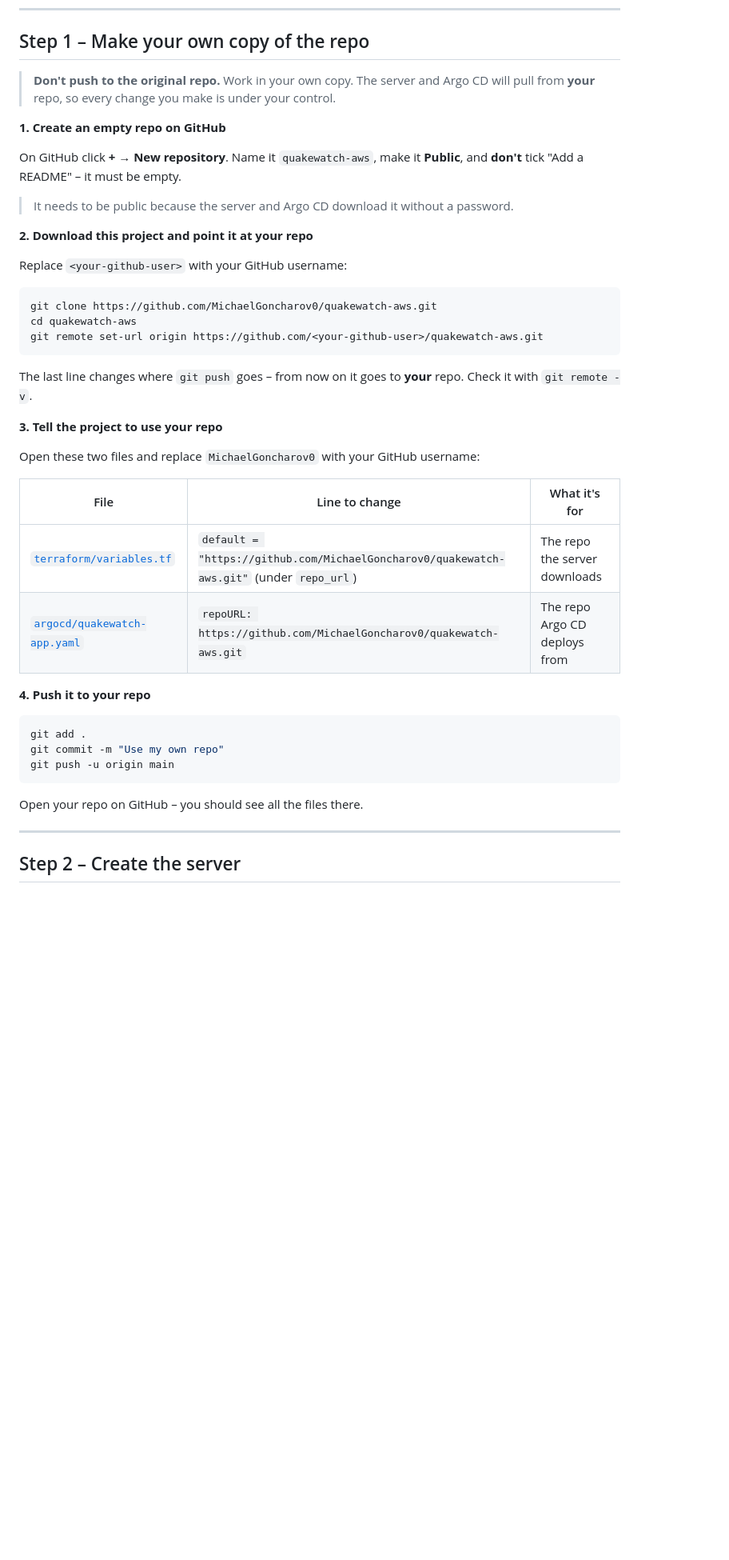
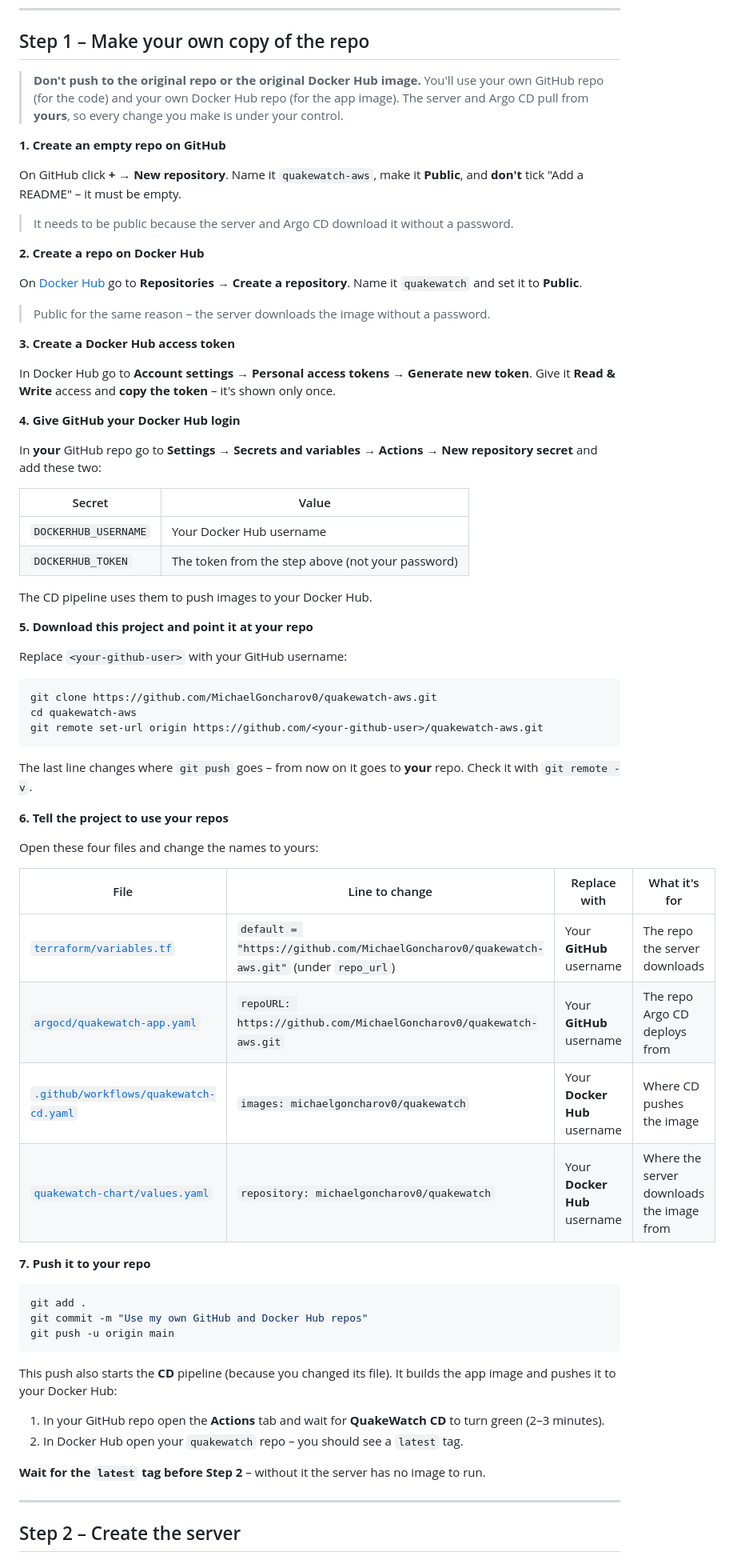
Before and after one commit to MichaelGoncharov0/quakewatch-aws, a Markdown page: README.md, the part around one of its changes. Shown at 80% size. Drawn GitHub-style; blank space fills up the shorter version.

````diff
--- a/README.md
+++ b/README.md
@@ -124,8 +130,9 @@ aws sts get-caller-identity    # should end with  user/dana-terraform  (not root
 
 ## Step 1 – Make your own copy of the repo
 
-> **Don't push to the original repo.** Work in your own copy. The server and Argo CD will
-> pull from **your** repo, so every change you make is under your control.
+> **Don't push to the original repo or the original Docker Hub image.** You'll use your own
+> GitHub repo (for the code) and your own Docker Hub repo (for the app image). The server and
+> Argo CD pull from **yours**, so every change you make is under your control.
 
 **1. Create an empty repo on GitHub**
 
@@ -134,7 +141,31 @@ On GitHub click **+ → New repository**. Name it `quakewatch-aws`, make it **Pu
 
 > It needs to be public because the server and Argo CD download it without a password.
 
-**2. Download this project and point it at your repo**
+**2. Create a repo on Docker Hub**
+
+On [Docker Hub](https://hub.docker.com/) go to **Repositories → Create a repository**.
+Name it `quakewatch` and set it to **Public**.
+
+> Public for the same reason – the server downloads the image without a password.
+
+**3. Create a Docker Hub access token**
+
+In Docker Hub go to **Account settings → Personal access tokens → Generate new token**.
+Give it **Read & Write** access and **copy the token** – it's shown only once.
+
+**4. Give GitHub your Docker Hub login**
+
+In **your** GitHub repo go to **Settings → Secrets and variables → Actions → New repository secret**
+and add these two:
+
+| Secret | Value |
+|---|---|
+| `DOCKERHUB_USERNAME` | Your Docker Hub username |
+| `DOCKERHUB_TOKEN` | The token from the step above (not your password) |
+
+The CD pipeline uses them to push images to your Docker Hub.
+
+**5. Download this project and point it at your repo**
 
 Replace `<your-github-user>` with your GitHub username:
 
@@ -147,24 +178,32 @@ git remote set-url origin https://github.com/<your-github-user>/quakewatch-aws.g
 The last line changes where `git push` goes – from now on it goes to **your** repo.
 Check it with `git remote -v`.
 
-**3. Tell the project to use your repo**
+**6. Tell the project to use your repos**
 
-Open these two files and replace `MichaelGoncharov0` with your GitHub username:
+Open these four files and change the names to yours:
 
-| File | Line to change | What it's for |
-|---|---|---|
-| [`terraform/variables.tf`](terraform/variables.tf) | `default = "https://github.com/MichaelGoncharov0/quakewatch-aws.git"` (under `repo_url`) | The repo the server downloads |
-| [`argocd/quakewatch-app.yaml`](argocd/quakewatch-app.yaml) | `repoURL: https://github.com/MichaelGoncharov0/quakewatch-aws.git` | The repo Argo CD deploys from |
+| File | Line to change | Replace with | What it's for |
+|---|---|---|---|
+| [`terraform/variables.tf`](terraform/variables.tf) | `default = "https://github.com/MichaelGoncharov0/quakewatch-aws.git"` (under `repo_url`) | Your **GitHub** username | The repo the server downloads |
+| [`argocd/quakewatch-app.yaml`](argocd/quakewatch-app.yaml) | `repoURL: https://github.com/MichaelGoncharov0/quakewatch-aws.git` | Your **GitHub** username | The repo Argo CD deploys from |
+| [`.github/workflows/quakewatch-cd.yaml`](.github/workflows/quakewatch-cd.yaml) | `images: michaelgoncharov0/quakewatch` | Your **Docker Hub** username | Where CD pushes the image |
+| [`quakewatch-chart/values.yaml`](quakewatch-chart/values.yaml) | `repository: michaelgoncharov0/quakewatch` | Your **Docker Hub** username | Where the server downloads the image from |
 
-**4. Push it to your repo**
+**7. Push it to your repo**
 
 ```bash
 git add .
-git commit -m "Use my own repo"
+git commit -m "Use my own GitHub and Docker Hub repos"
 git push -u origin main
 ```
 
-Open your repo on GitHub – you should see all the files there.
+This push also starts the **CD** pipeline (because you changed its file). It builds the app
+image and pushes it to your Docker Hub:
+
+1. In your GitHub repo open the **Actions** tab and wait for **QuakeWatch CD** to turn green (2–3 minutes).
+2. In Docker Hub open your `quakewatch` repo – you should see a `latest` tag.
+
+**Wait for the `latest` tag before Step 2** – without it the server has no image to run.
 
 ---
 
````
Also changed, not shown: other parts of README.md (+20 -32 lines).
